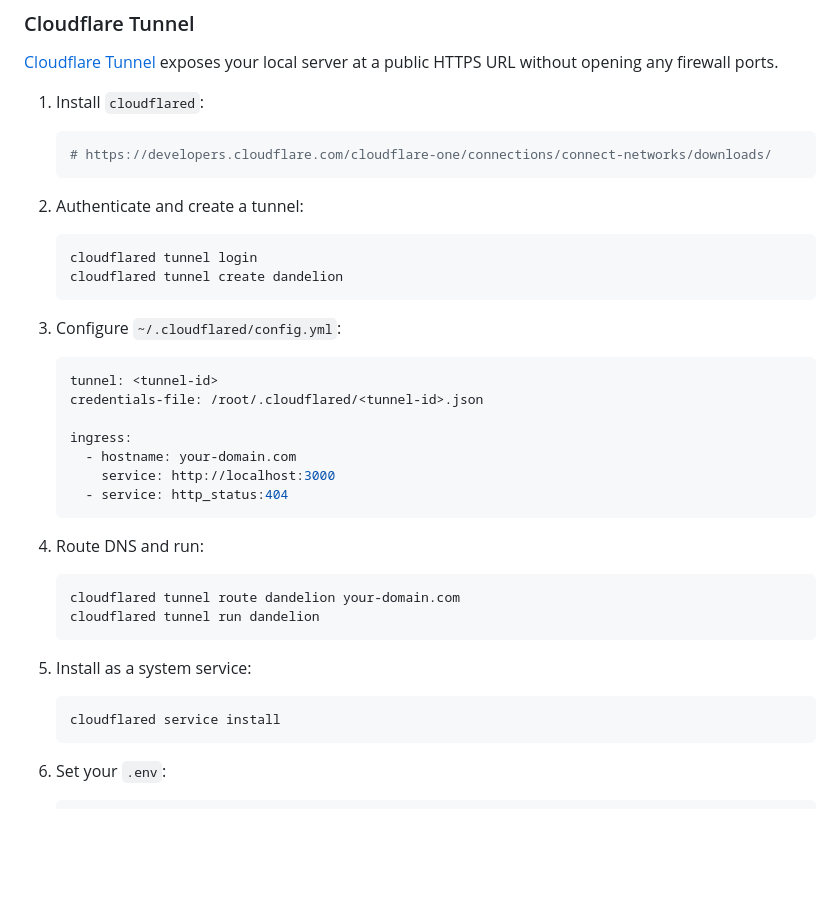
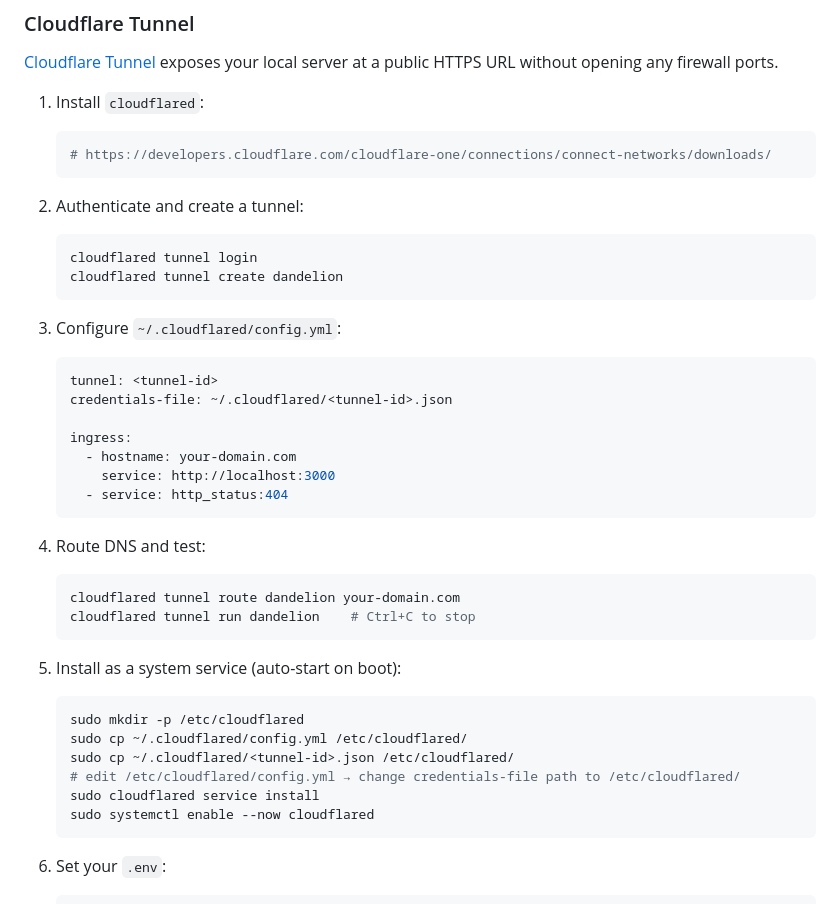
Before and after one commit to SonyPradana/dandelion, a Markdown page: .github/CONTRIBUTING.md, the part around the change. Rendered like a GitHub page; blank space fills up the shorter version.

Commit message:
docs: revise Cloudflare Tunnel section with full service install steps

````diff
--- a/.github/CONTRIBUTING.md
+++ b/.github/CONTRIBUTING.md
@@ -185,23 +185,20 @@ pm2 save
 [Cloudflare Tunnel](https://developers.cloudflare.com/cloudflare-one/connections/connect-networks/) exposes your local server at a public HTTPS URL without opening any firewall ports.
 
 1. Install `cloudflared`:
-
    ```bash
    # https://developers.cloudflare.com/cloudflare-one/connections/connect-networks/downloads/
    ```
 
 2. Authenticate and create a tunnel:
-
    ```bash
    cloudflared tunnel login
    cloudflared tunnel create dandelion
    ```
 
 3. Configure `~/.cloudflared/config.yml`:
-
    ```yaml
    tunnel: <tunnel-id>
-   credentials-file: /root/.cloudflared/<tunnel-id>.json
+   credentials-file: ~/.cloudflared/<tunnel-id>.json
 
    ingress:
      - hostname: your-domain.com
@@ -209,17 +206,20 @@ pm2 save
      - service: http_status:404
    ```
 
-4. Route DNS and run:
-
+4. Route DNS and test:
    ```bash
    cloudflared tunnel route dandelion your-domain.com
-   cloudflared tunnel run dandelion
+   cloudflared tunnel run dandelion    # Ctrl+C to stop
    ```
 
-5. Install as a system service:
-
+5. Install as a system service (auto-start on boot):
    ```bash
-   cloudflared service install
+   sudo mkdir -p /etc/cloudflared
+   sudo cp ~/.cloudflared/config.yml /etc/cloudflared/
+   sudo cp ~/.cloudflared/<tunnel-id>.json /etc/cloudflared/
+   # edit /etc/cloudflared/config.yml → change credentials-file path to /etc/cloudflared/
+   sudo cloudflared service install
+   sudo systemctl enable --now cloudflared
    ```
 
 6. Set your `.env`:
````
